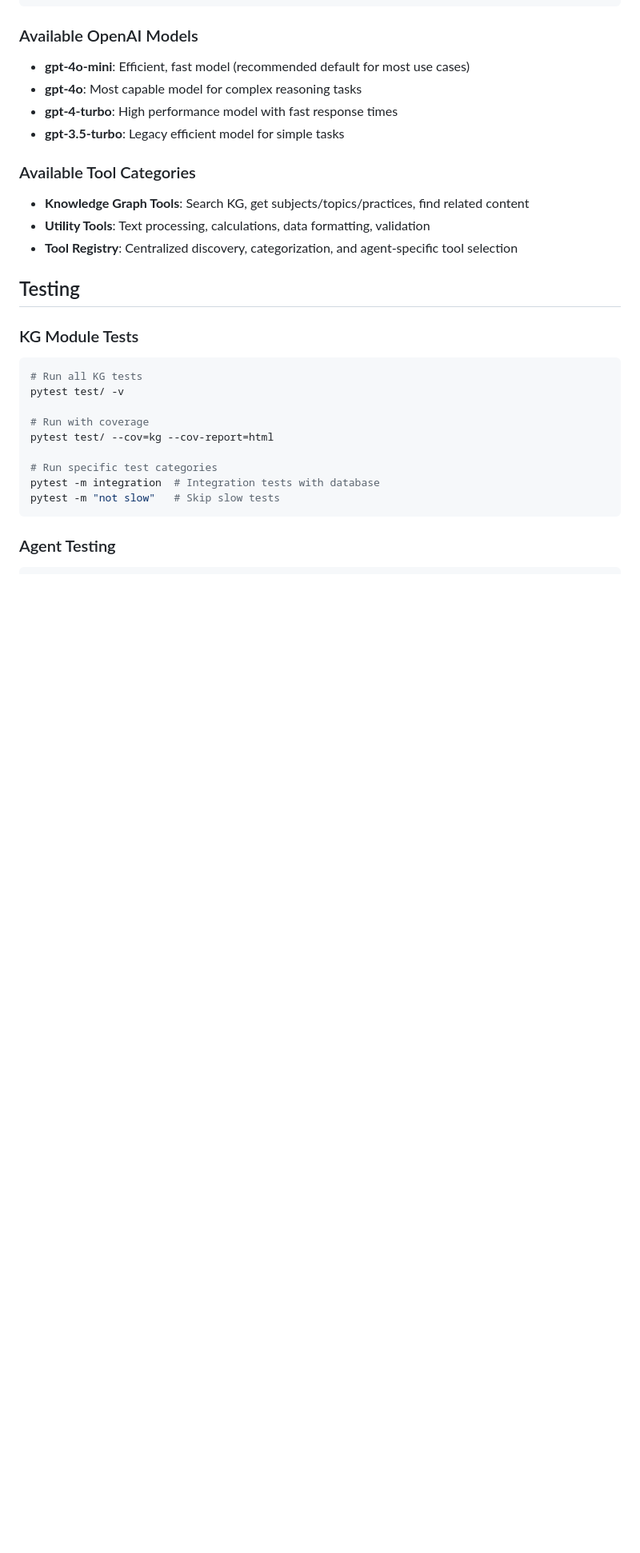
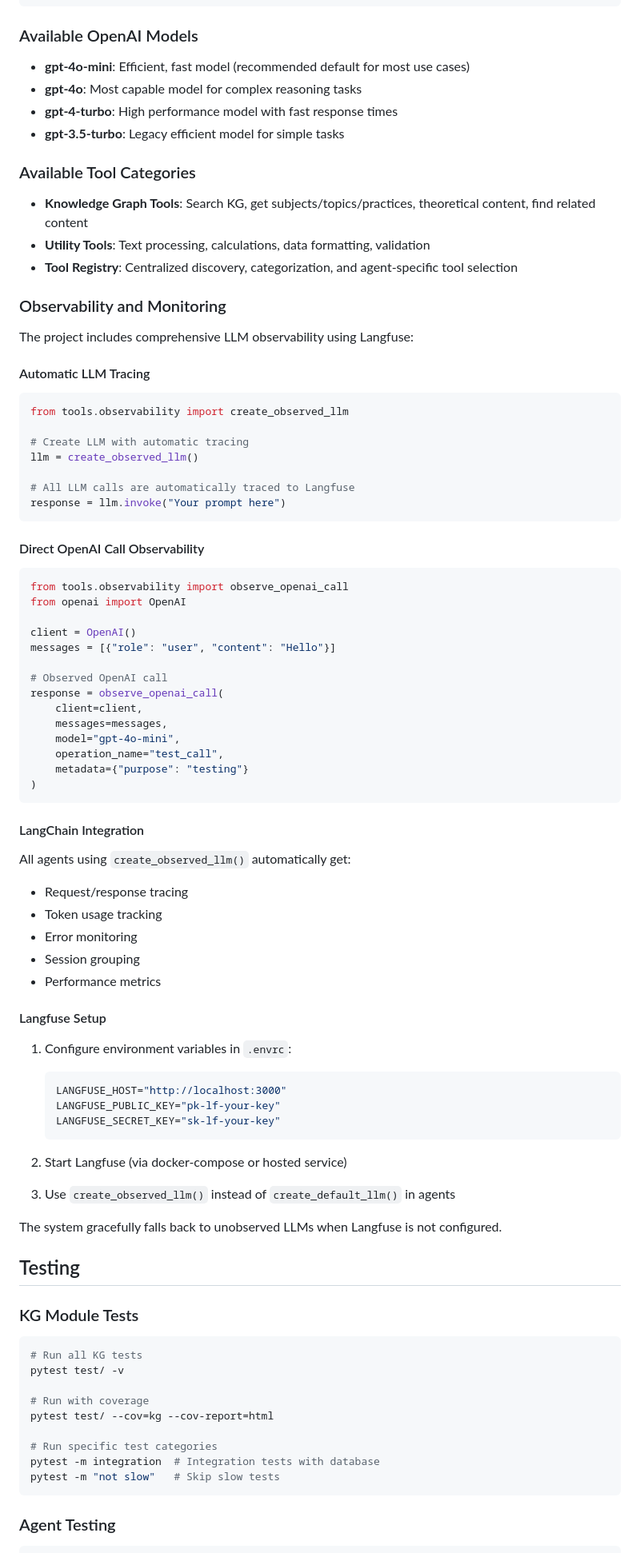
Before and after one commit to ricardo-dipasquale/luca, a Markdown page: CLAUDE.md, the part around one of its changes. Shown at 80% size. GitHub-like rendering; blank space fills up the shorter version.

Commit message:
Claude update

````diff
--- a/CLAUDE.md
+++ b/CLAUDE.md
@@ -219,9 +235,64 @@ print(f"Using: {info['provider']} - {info['model']}")
 - **gpt-3.5-turbo**: Legacy efficient model for simple tasks
 
 ### Available Tool Categories
-- **Knowledge Graph Tools**: Search KG, get subjects/topics/practices, find related content
+- **Knowledge Graph Tools**: Search KG, get subjects/topics/practices, theoretical content, find related content
 - **Utility Tools**: Text processing, calculations, data formatting, validation
 - **Tool Registry**: Centralized discovery, categorization, and agent-specific tool selection
+
+### Observability and Monitoring
+
+The project includes comprehensive LLM observability using Langfuse:
+
+#### Automatic LLM Tracing
+```python
+from tools.observability import create_observed_llm
+
+# Create LLM with automatic tracing
+llm = create_observed_llm()
+
+# All LLM calls are automatically traced to Langfuse
+response = llm.invoke("Your prompt here")
+```
+
+#### Direct OpenAI Call Observability
+```python
+from tools.observability import observe_openai_call
+from openai import OpenAI
+
+client = OpenAI()
+messages = [{"role": "user", "content": "Hello"}]
+
+# Observed OpenAI call
+response = observe_openai_call(
+    client=client,
+    messages=messages,
+    model="gpt-4o-mini",
+    operation_name="test_call",
+    metadata={"purpose": "testing"}
+)
+```
+
+#### LangChain Integration
+All agents using `create_observed_llm()` automatically get:
+- Request/response tracing
+- Token usage tracking
+- Error monitoring
+- Session grouping
+- Performance metrics
+
+#### Langfuse Setup
+1. Configure environment variables in `.envrc`:
+   ```bash
+   LANGFUSE_HOST="http://localhost:3000"
+   LANGFUSE_PUBLIC_KEY="pk-lf-your-key"
+   LANGFUSE_SECRET_KEY="sk-lf-your-key"
+   ```
+
+2. Start Langfuse (via docker-compose or hosted service)
+
+3. Use `create_observed_llm()` instead of `create_default_llm()` in agents
+
+The system gracefully falls back to unobserved LLMs when Langfuse is not configured.
 
 ## Testing
 
````
Also changed, not shown: other parts of CLAUDE.md (+20 -4 lines).
